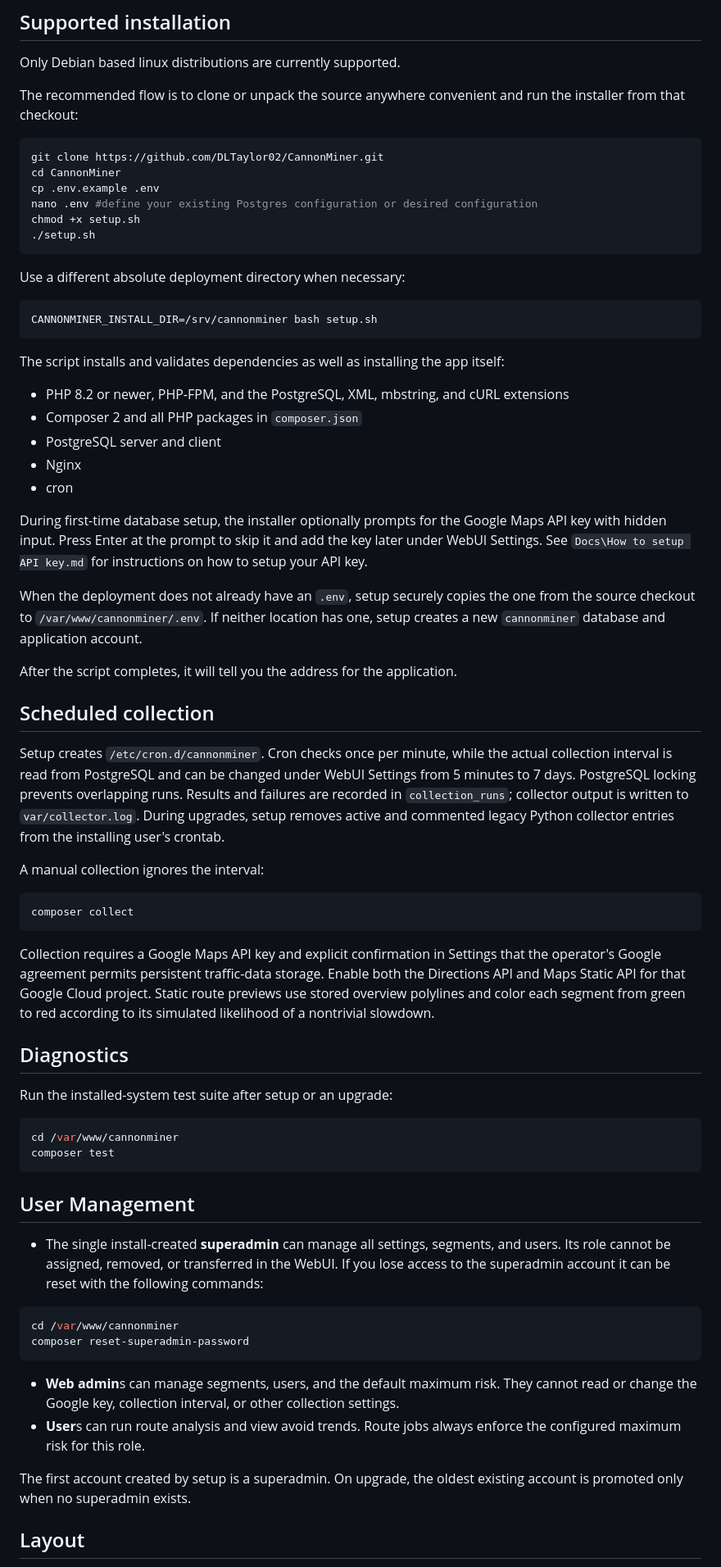
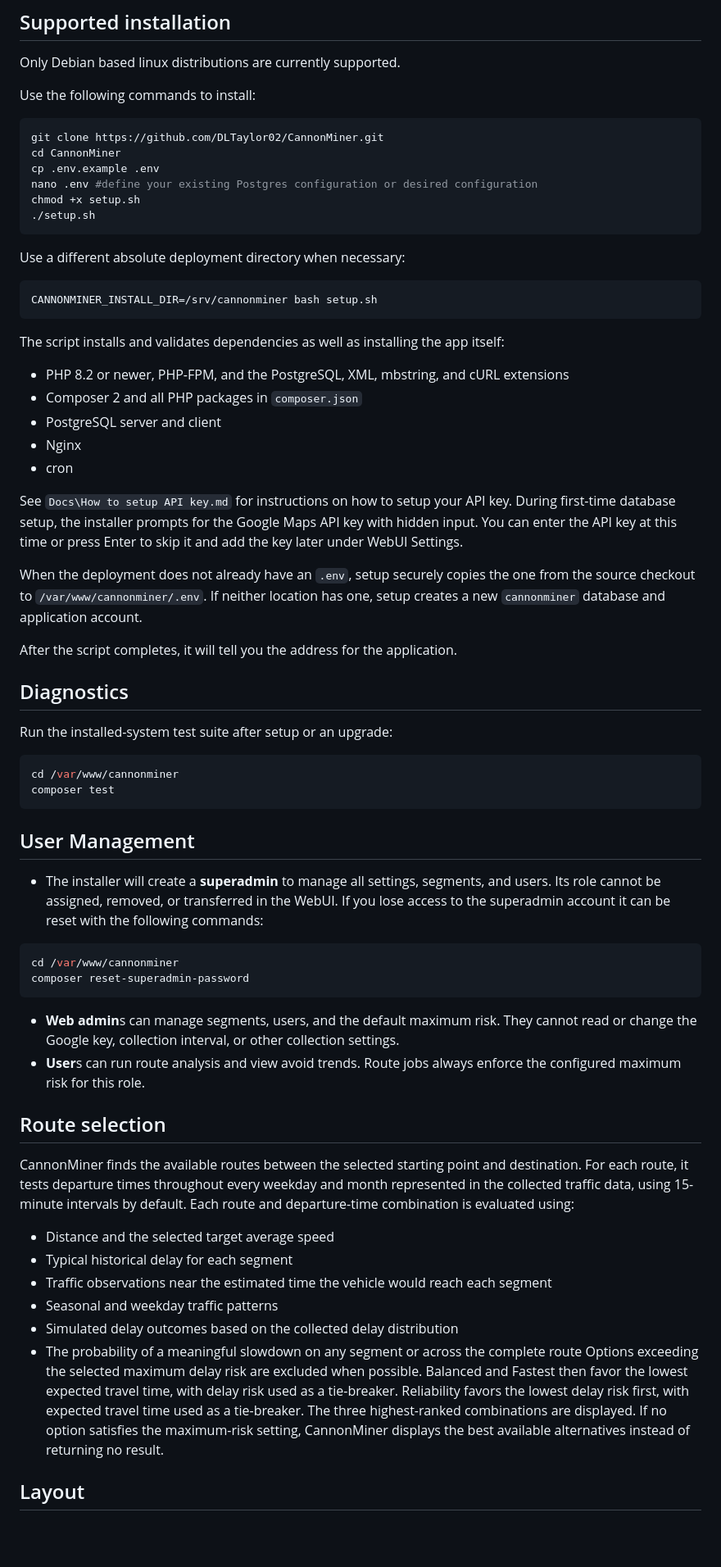
Before and after one commit to DLTaylor02/CannonMiner, a Markdown page: Readme.md, the part around the change. Shown at 82% size. GitHub-like rendering; blank space fills up the shorter version.

Commit message:
Cleaned up documentation some more

````diff
--- a/Readme.md
+++ b/Readme.md
@@ -9,9 +9,7 @@ collection, and reports for traffic windows to avoid.
 
 Only Debian based linux distributions are currently supported.
 
-The recommended flow is to clone or unpack the source anywhere convenient and
-run the installer from that checkout:
-
+Use the following commands to install:
 ```bash
 git clone https://github.com/DLTaylor02/CannonMiner.git
 cd CannonMiner
@@ -22,7 +20,6 @@ chmod +x setup.sh
 ```
 
 Use a different absolute deployment directory when necessary:
-
 ```bash
 CANNONMINER_INSTALL_DIR=/srv/cannonminer bash setup.sh
 ```
@@ -35,37 +32,16 @@ The script installs and validates dependencies as well as installing the app its
 - Nginx
 - cron
 
-During first-time database setup, the installer optionally prompts for the
-Google Maps API key with hidden input. Press Enter at the prompt to skip it and
-add the key later under WebUI Settings. See `Docs\How to setup API key.md` for
-instructions on how to setup your API key.
+See `Docs\How to setup API key.md` for instructions on how to setup your API key.
+During first-time database setup, the installer prompts for the Google Maps API
+key with hidden input. You can enter the API key at this time or press Enter to
+skip it and add the key later under WebUI Settings.
 
 When the deployment does not already have an `.env`, setup securely copies the
 one from the source checkout to `/var/www/cannonminer/.env`. If neither location
 has one, setup creates a new `cannonminer` database and application account.
 
 After the script completes, it will tell you the address for the application.
-
-## Scheduled collection
-
-Setup creates `/etc/cron.d/cannonminer`. Cron checks once per minute, while the
-actual collection interval is read from PostgreSQL and can be changed under
-WebUI Settings from 5 minutes to 7 days. PostgreSQL locking prevents overlapping
-runs. Results and failures are recorded in `collection_runs`; collector output
-is written to `var/collector.log`. During upgrades, setup removes active and
-commented legacy Python collector entries from the installing user's crontab.
-
-A manual collection ignores the interval:
-
-```bash
-composer collect
-```
-
-Collection requires a Google Maps API key and explicit confirmation in Settings
-that the operator's Google agreement permits persistent traffic-data storage.
-Enable both the Directions API and Maps Static API for that Google Cloud project.
-Static route previews use stored overview polylines and color each segment from
-green to red according to its simulated likelihood of a nontrivial slowdown.
 
 ## Diagnostics
 
@@ -78,7 +54,7 @@ composer test
 
 ## User Management
 
-- The single install-created **superadmin** can manage all settings, segments, and users. Its role cannot be assigned, removed, or transferred in the WebUI. If you lose access to the superadmin account it can be reset with the following commands:
+- The installer will create a **superadmin** to manage all settings, segments, and users. Its role cannot be assigned, removed, or transferred in the WebUI. If you lose access to the superadmin account it can be reset with the following commands:
 ```bash
 cd /var/www/cannonminer
 composer reset-superadmin-password
@@ -86,8 +62,18 @@ composer reset-superadmin-password
 - **Web admin**s can manage segments, users, and the default maximum risk. They cannot read or change the Google key, collection interval, or other collection settings.
 - **User**s can run route analysis and view avoid trends. Route jobs always enforce the configured maximum risk for this role.
 
-The first account created by setup is a superadmin. On upgrade, the oldest
-existing account is promoted only when no superadmin exists.
+## Route selection
+
+CannonMiner finds the available routes between the selected starting point and destination. For each route, it tests departure times throughout every weekday and month represented in the collected traffic data, using 15-minute intervals by default.
+Each route and departure-time combination is evaluated using:
+- Distance and the selected target average speed
+- Typical historical delay for each segment
+- Traffic observations near the estimated time the vehicle would reach each segment
+- Seasonal and weekday traffic patterns
+- Simulated delay outcomes based on the collected delay distribution
+- The probability of a meaningful slowdown on any segment or across the complete route
+Options exceeding the selected maximum delay risk are excluded when possible. Balanced and Fastest then favor the lowest expected travel time, with delay risk used as a tie-breaker. Reliability favors the lowest delay risk first, with expected travel time used as a tie-breaker.
+The three highest-ranked combinations are displayed. If no option satisfies the maximum-risk setting, CannonMiner displays the best available alternatives instead of returning no result.
 
 ## Layout
 
````
Also changed, not shown: Docs/Collection specs.md (added, +20 -0 lines).
